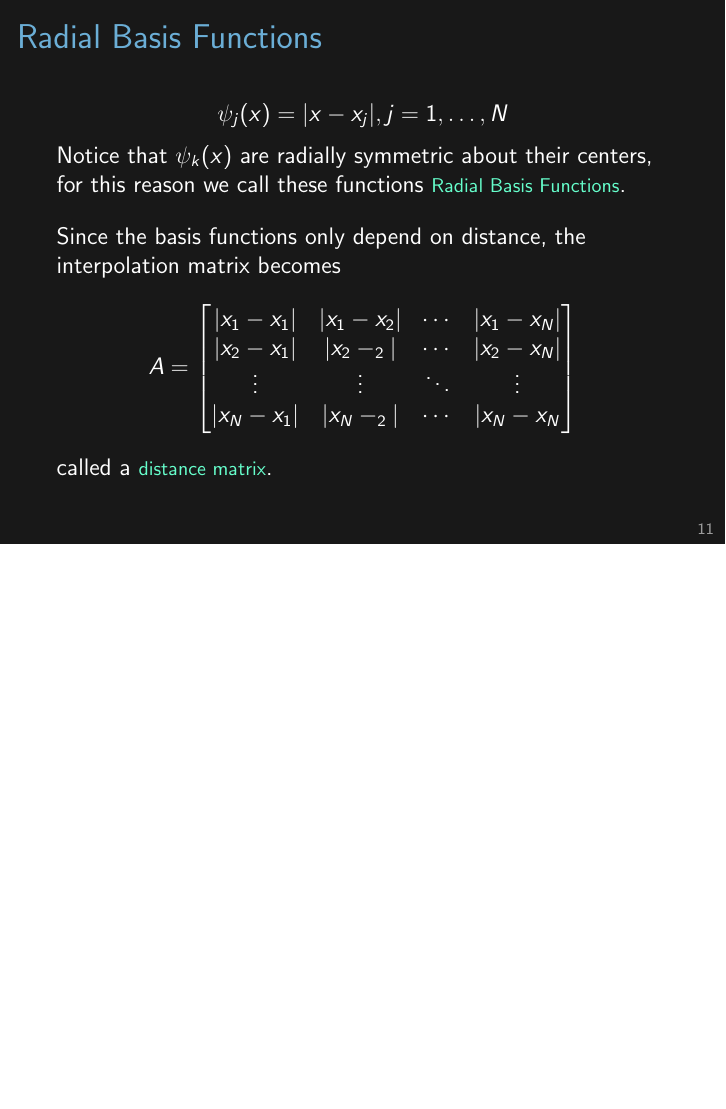
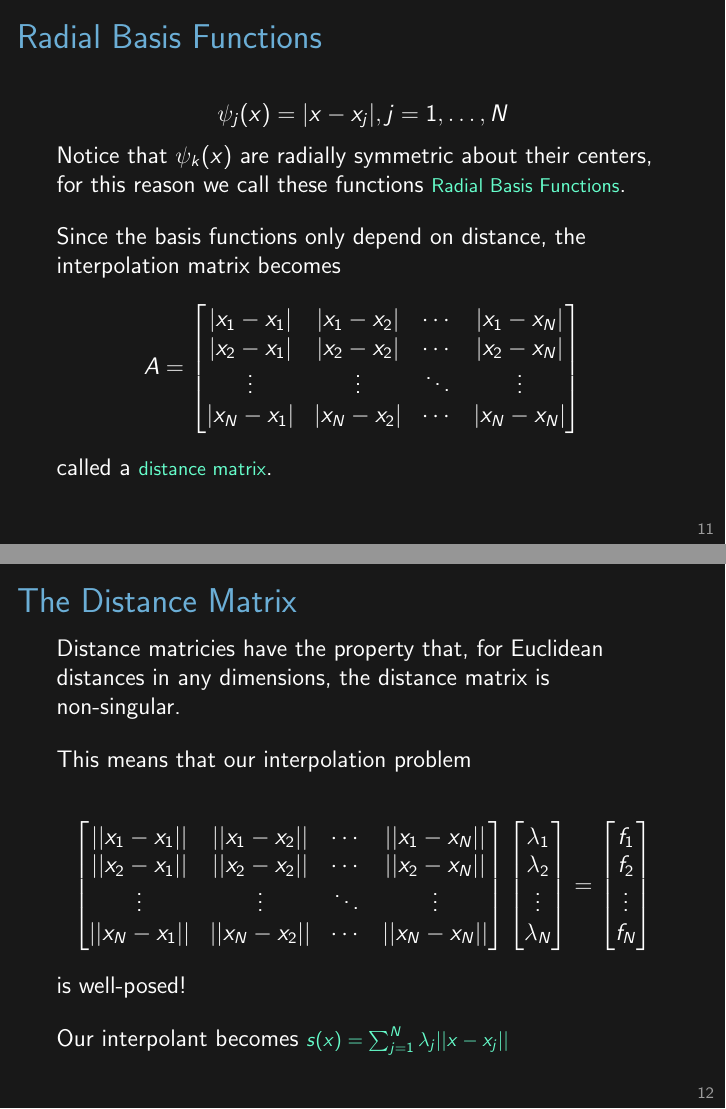
Before and after one commit to jessebett/Radial-Basis-Function-USRA, LaTeX slides (CUMC Presentation/presentation.tex): page 11 of 11 before the commit and pages 11 and 12 of 12 after it, the two joined at a grey line, the shorter picture padded with empty space. Compiled offline with pdfLaTeX.

Commit message:
Added slide on distance matrix non-singularity

```diff
--- a/CUMC Presentation/presentation.tex
+++ b/CUMC Presentation/presentation.tex
@@ -245,9 +245,9 @@ Since the basis functions only depend on distance, the interpolation matrix beco
 A=
 \begin{bmatrix}
 |x_1-x_1| & |x_1-x_2| & \cdots & |x_1-x_N|\\
-|x_2-x_1| & |x_2-_2|& \cdots & |x_2-x_N|\\
+|x_2-x_1| & |x_2-x_2|& \cdots & |x_2-x_N|\\
 \vdots & \vdots & \ddots & \vdots\\
-|x_N-x_1| & |x_N-_2|& \cdots & |x_N-x_N
+|x_N-x_1| & |x_N-x_2|& \cdots & |x_N-x_N|
 \end{bmatrix}
 \end{equation*}
 called a \subt{distance matrix}.
@@ -255,4 +255,40 @@ called a \subt{distance matrix}.
 \note{}
 \end{frame}
 
+\begin{frame}{The Distance Matrix}
+Distance matricies have the property that, for Euclidean distances in any dimensions, the distance matrix is non-singular.
+\bigskip
+
+This means that our interpolation problem
+
+\begin{equation*}
+\begin{bmatrix}
+||x_1-x_1|| & ||x_1-x_2|| & \cdots & ||x_1-x_N||\\
+||x_2-x_1|| & ||x_2-x_2||& \cdots & ||x_2-x_N||\\
+\vdots & \vdots & \ddots & \vdots\\
+||x_N-x_1|| & ||x_N-x_2||& \cdots & ||x_N-x_N||
+\end{bmatrix}
+\begin{bmatrix}
+\lambda_1\\
+\lambda_2\\
+\vdots\\
+\lambda_N
+\end{bmatrix}
+=
+\begin{bmatrix}
+f_1\\
+f_2\\
+\vdots\\
+f_N
+\end{bmatrix}
+\end{equation*}
+is well-posed!
+\bigskip
+
+Our interpolant becomes
+\subt{$s(x)=\sum_{j=1}^N \lambda_j ||x-x_j|| $}
+
+\note{}
+\end{frame}
+
 \end{document}
```
